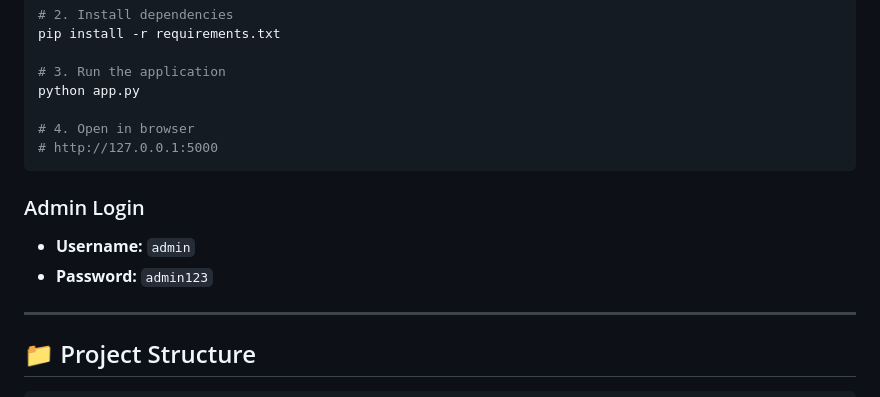
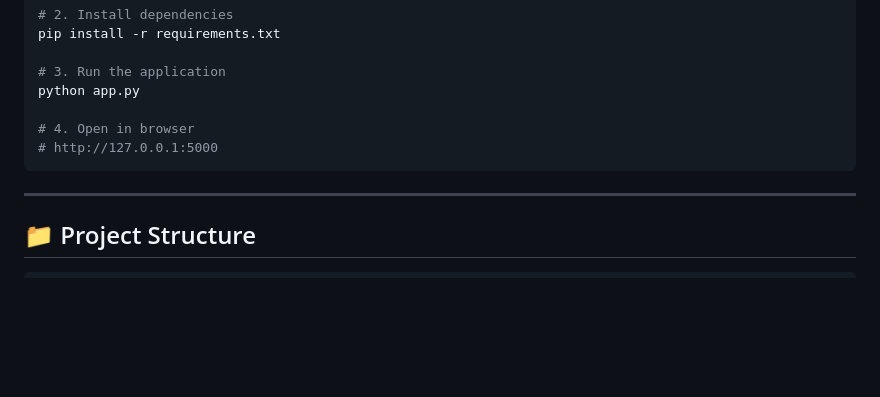
Before and after one commit to manaswigharat/SMSV-Restaurant, a Markdown page: README.md, the part around the change. GitHub-like rendering; blank space fills up the shorter version.

Commit message:
Remove admin login section from README
Removed admin login credentials from README.

````diff
--- a/README.md
+++ b/README.md
@@ -77,10 +77,6 @@ python app.py
 # http://127.0.0.1:5000
 ```
 
-### Admin Login
-- **Username:** `admin`
-- **Password:** `admin123`
-
 ---
 
 ## 📁 Project Structure
````
